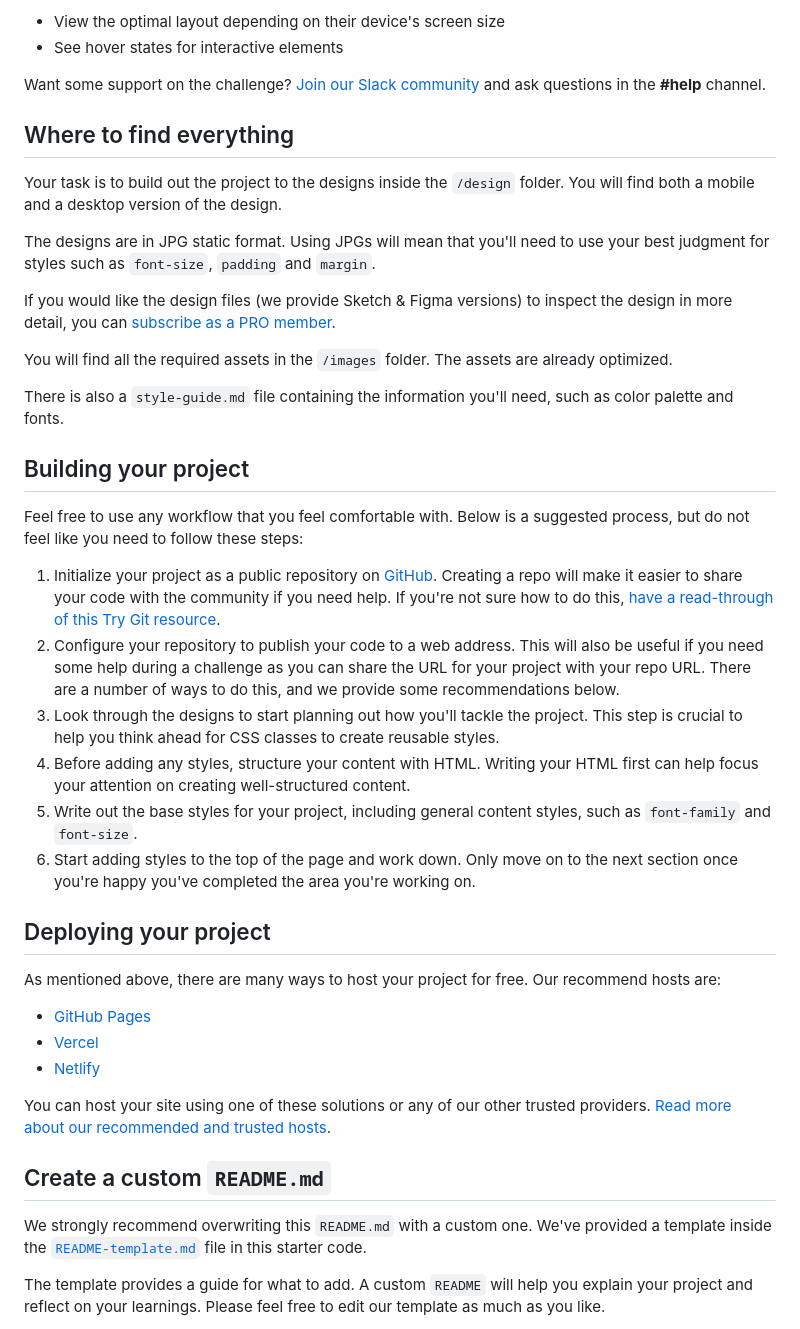
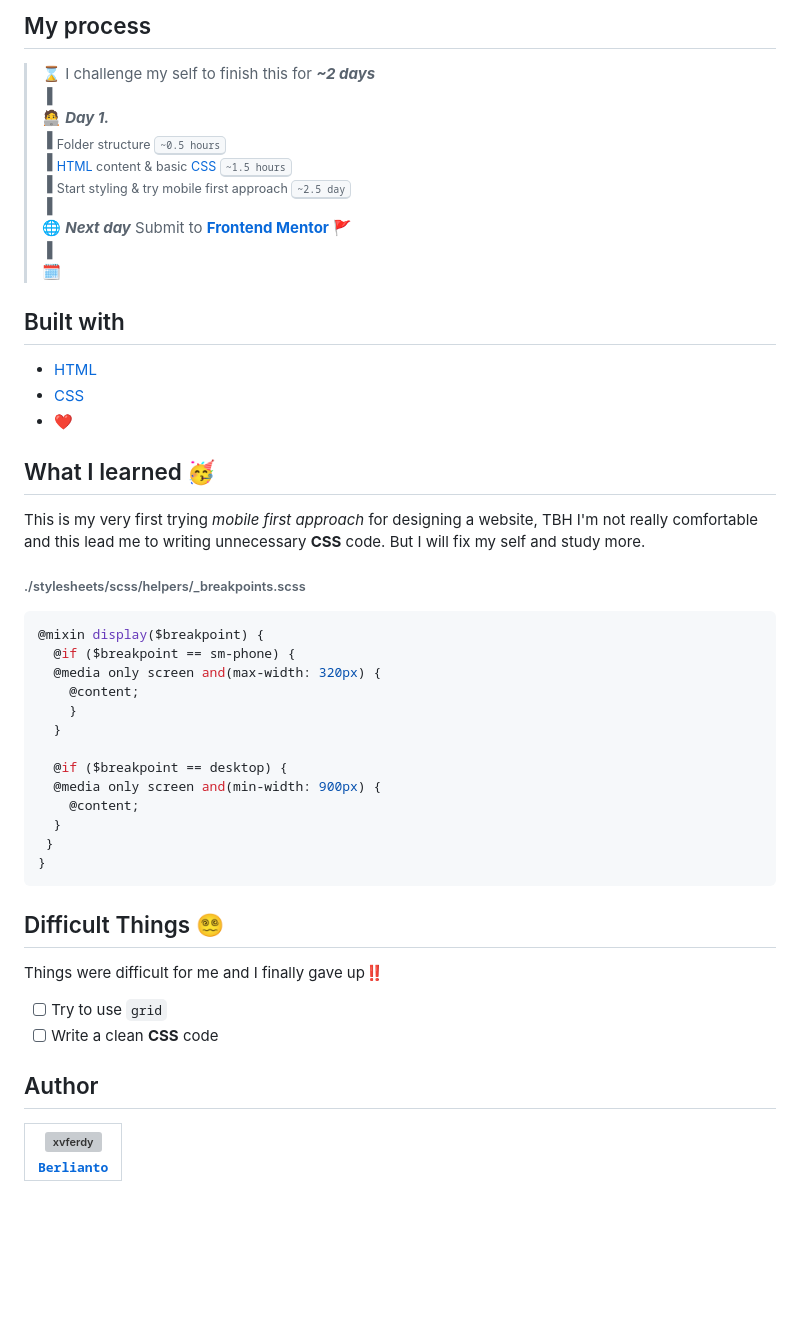
Before and after one commit to xvferdy/fem-3-column-preview-card-component, a Markdown page: README.md, the part around the change printed below. Drawn GitHub-style; blank space fills up the shorter version; grey boxes are pictures that could not be loaded.

Commit message:
Documentation (#5)
* Update README.md

* Update README.md

* Update README.md

* top

* Update README.md

* Add files via upload

* Update README.md

* Update README.md

````diff
--- a/README.md
+++ b/README.md
@@ -20,45 +43,47 @@ Your users should be able to:
 
-- View the optimal layout depending on their device's screen size
-- See hover states for interactive elements
+## My process
+> ⌛ I challenge my self to finish this for ***~2 days*** <br>
+> ▐ <br>
+> 🧑‍💻 ***Day 1.*** <br>
+> ▐ <sub>Folder structure <kbd>~0.5 hours</kbd></sub> <br>
+> ▐ <sub>[HTML](https://developer.mozilla.org/en-US/docs/Web/HTML) content & basic [CSS](https://developer.mozilla.org/en-US/docs/Web/CSS) <kbd>~1.5 hours</kbd></sub> <br>
+> ▐ <sub>Start styling & try mobile first approach <kbd>~2.5 day</kbd></sub> <br>
+> ▐ <br>
+> 🌐 ***Next day*** Submit to [**Frontend Mentor**](https://www.frontendmentor.io "Solution") 🚩 <br>
+> ▐ <br>
+> 🗓️
 
-Want some support on the challenge? [Join our Slack community](https://www.frontendmentor.io/slack) and ask questions in the **#help** channel.
+## Built with
+- [HTML](https://developer.mozilla.org/en-US/docs/Web/HTML "developer.mozilla")
+- [CSS](https://www.w3.org/Style/CSS/Overview.en.html "W3C")
+- ❤️
 
-## Where to find everything
+## What I learned 🥳
+This is my very first trying _mobile first approach_ for designing a website, TBH I'm not really comfortable and this lead me to writing unnecessary **CSS** code. But I will fix my self and study more.
 
-Your task is to build out the project to the designs inside the `/design` folder. You will find both a mobile and a desktop version of the design.
+###### ./stylesheets/scss/helpers/\_breakpoints.scss
+```scss
+@mixin display($breakpoint) {
+  @if ($breakpoint == sm-phone) {
+  @media only screen and(max-width: 320px) {
+    @content;
+    }
+  }
 
-The designs are in JPG static format. Using JPGs will mean that you'll need to use your best judgment for styles such as `font-size`, `padding` and `margin`.
+  @if ($breakpoint == desktop) {
+  @media only screen and(min-width: 900px) {
+    @content;
+  }
+ }
+}
+```
 
-If you would like the design files (we provide Sketch & Figma versions) to inspect the design in more detail, you can [subscribe as a PRO member](https://www.frontendmentor.io/pro).
+## Difficult Things 😵‍💫
+Things were difficult for me and I finally gave up‼️
+- [ ] Try to use `grid`
+- [ ] Write a clean **CSS** code
 
-You will find all the required assets in the `/images` folder. The assets are already optimized.
+## Author
+| [<img src="https://avatars.githubusercontent.com/u/47988956?v=4" alt="xvferdy" width="100px"/><br><sub><samp>Berlianto</samp></sub>](https://github.com/xvferdy)  |
+|:---:|
 
-There is also a `style-guide.md` file containing the information you'll need, such as color palette and fonts.
-
-## Building your project
-
-Feel free to use any workflow that you feel comfortable with. Below is a suggested process, but do not feel like you need to follow these steps:
-
-1. Initialize your project as a public repository on [GitHub](https://github.com/). Creating a repo will make it easier to share your code with the community if you need help. If you're not sure how to do this, [have a read-through of this Try Git resource](https://try.github.io/).
-2. Configure your repository to publish your code to a web address. This will also be useful if you need some help during a challenge as you can share the URL for your project with your repo URL. There are a number of ways to do this, and we provide some recommendations below.
-3. Look through the designs to start planning out how you'll tackle the project. This step is crucial to help you think ahead for CSS classes to create reusable styles.
-4. Before adding any styles, structure your content with HTML. Writing your HTML first can help focus your attention on creating well-structured content.
-5. Write out the base styles for your project, including general content styles, such as `font-family` and `font-size`.
-6. Start adding styles to the top of the page and work down. Only move on to the next section once you're happy you've completed the area you're working on.
-
-## Deploying your project
-
-As mentioned above, there are many ways to host your project for free. Our recommend hosts are:
-
-- [GitHub Pages](https://pages.github.com/)
-- [Vercel](https://vercel.com/)
-- [Netlify](https://www.netlify.com/)
-
-You can host your site using one of these solutions or any of our other trusted providers. [Read more about our recommended and trusted hosts](https://medium.com/frontend-mentor/frontend-mentor-trusted-hosting-providers-bf000dfebe).
-
-## Create a custom `README.md`
-
-We strongly recommend overwriting this `README.md` with a custom one. We've provided a template inside the [`README-template.md`](./README-template.md) file in this starter code.
-
-The template provides a guide for what to add. A custom `README` will help you explain your project and reflect on your learnings. Please feel free to edit our template as much as you like.
-
````
Also changed, not shown: other parts of README.md (+35 -37 lines), design/overview.png (added).
